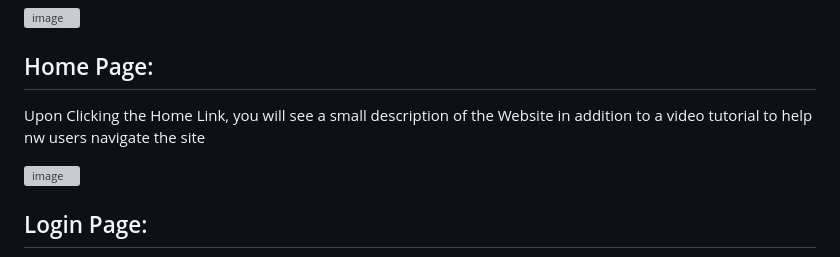
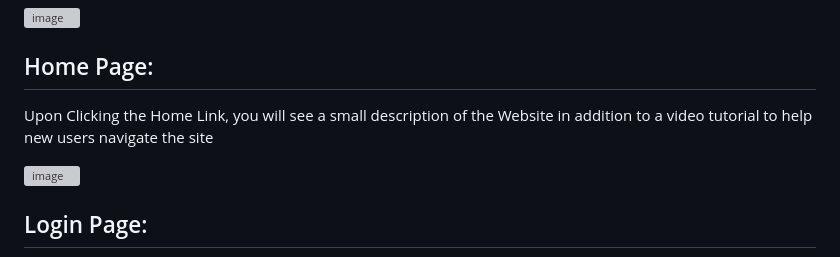
Before and after one commit to Aadith2022/bugfree, a Markdown page: README.md, the part around the change. GitHub-like rendering; grey boxes are pictures that could not be loaded.

```diff
--- a/README.md
+++ b/README.md
@@ -24,7 +24,7 @@ This is how the website looks upon loading, it has links for Home and Login
 
 ## Home Page:
 
-Upon Clicking the Home Link, you will see a small description of the Website in addition to a video tutorial to help nw users navigate the site
+Upon Clicking the Home Link, you will see a small description of the Website in addition to a video tutorial to help new users navigate the site
 
 ![image](https://github.com/Aadith2022/bugfree/assets/113648765/fb9cfebd-b89b-4a83-b668-3b69c22afa61)
 
```
